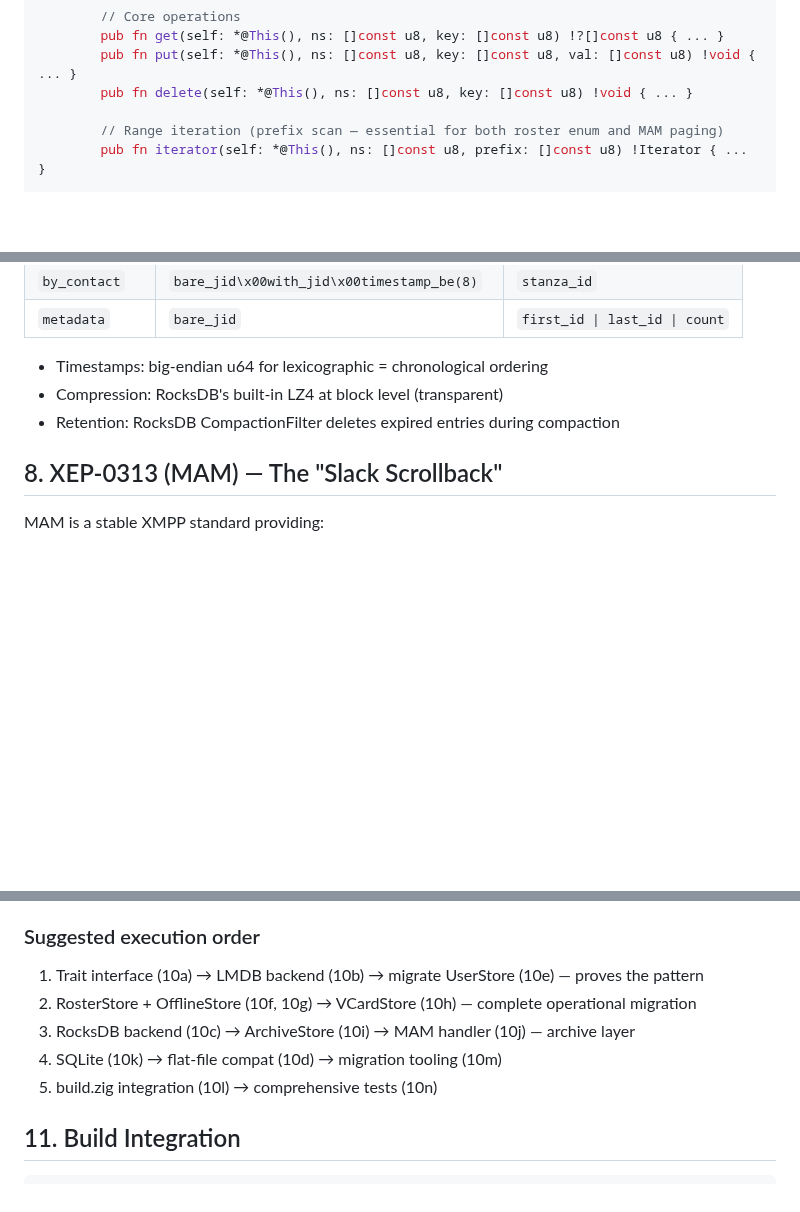
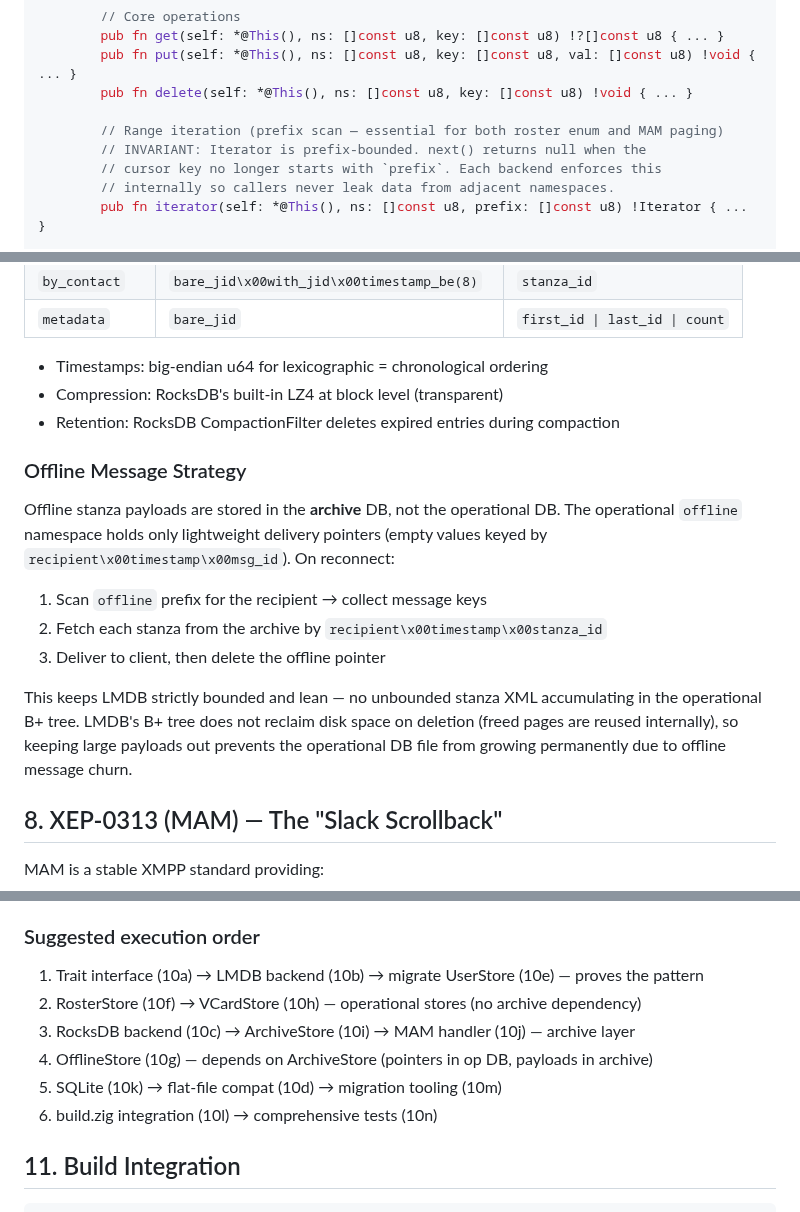
Before and after one commit to securemessage/xmppd, a Markdown page: doc/STORAGE_DESIGN.md, 3 parts joined by grey strips. Drawn GitHub-style; blank space fills up the shorter version.

Commit message:
Slightly revised from feedback

```diff
--- a/doc/STORAGE_DESIGN.md
+++ b/doc/STORAGE_DESIGN.md
@@ -110,6 +110,9 @@ pub fn StorageBackend(comptime Impl: type) type {
         pub fn delete(self: *@This(), ns: []const u8, key: []const u8) !void { ... }
 
         // Range iteration (prefix scan — essential for both roster enum and MAM paging)
+        // INVARIANT: Iterator is prefix-bounded. next() returns null when the
+        // cursor key no longer starts with `prefix`. Each backend enforces this
+        // internally so callers never leak data from adjacent namespaces.
         pub fn iterator(self: *@This(), ns: []const u8, prefix: []const u8) !Iterator { ... }
 
         // Batch writes (RocksDB WriteBatch, LMDB write txn)
@@ -155,6 +158,21 @@ pub fn RosterStore(comptime Backend: type) type {
 - Timestamps: big-endian u64 for lexicographic = chronological ordering
 - Compression: RocksDB's built-in LZ4 at block level (transparent)
 - Retention: RocksDB CompactionFilter deletes expired entries during compaction
+
+### Offline Message Strategy
+
+Offline stanza payloads are stored in the **archive** DB, not the operational DB.
+The operational `offline` namespace holds only lightweight delivery pointers
+(empty values keyed by `recipient\x00timestamp\x00msg_id`). On reconnect:
+
+1. Scan `offline` prefix for the recipient → collect message keys
+2. Fetch each stanza from the archive by `recipient\x00timestamp\x00stanza_id`
+3. Deliver to client, then delete the offline pointer
+
+This keeps LMDB strictly bounded and lean — no unbounded stanza XML accumulating
+in the operational B+ tree. LMDB's B+ tree does not reclaim disk space on deletion
+(freed pages are reused internally), so keeping large payloads out prevents the
+operational DB file from growing permanently due to offline message churn.
 
 ## 8. XEP-0313 (MAM) — The "Slack Scrollback"
 
@@ -206,10 +224,11 @@ Flat-file backend remains available as `-Dop-storage=flatfile` for backward comp
 
 ### Suggested execution order
 1. Trait interface (10a) → LMDB backend (10b) → migrate UserStore (10e) — proves the pattern
-2. RosterStore + OfflineStore (10f, 10g) → VCardStore (10h) — complete operational migration
+2. RosterStore (10f) → VCardStore (10h) — operational stores (no archive dependency)
 3. RocksDB backend (10c) → ArchiveStore (10i) → MAM handler (10j) — archive layer
-4. SQLite (10k) → flat-file compat (10d) → migration tooling (10m)
-5. build.zig integration (10l) → comprehensive tests (10n)
+4. OfflineStore (10g) — depends on ArchiveStore (pointers in op DB, payloads in archive)
+5. SQLite (10k) → flat-file compat (10d) → migration tooling (10m)
+6. build.zig integration (10l) → comprehensive tests (10n)
 
 ## 11. Build Integration
 
```
Also changed, not shown: other parts of doc/STORAGE_DESIGN.md (+2 -2 lines).
